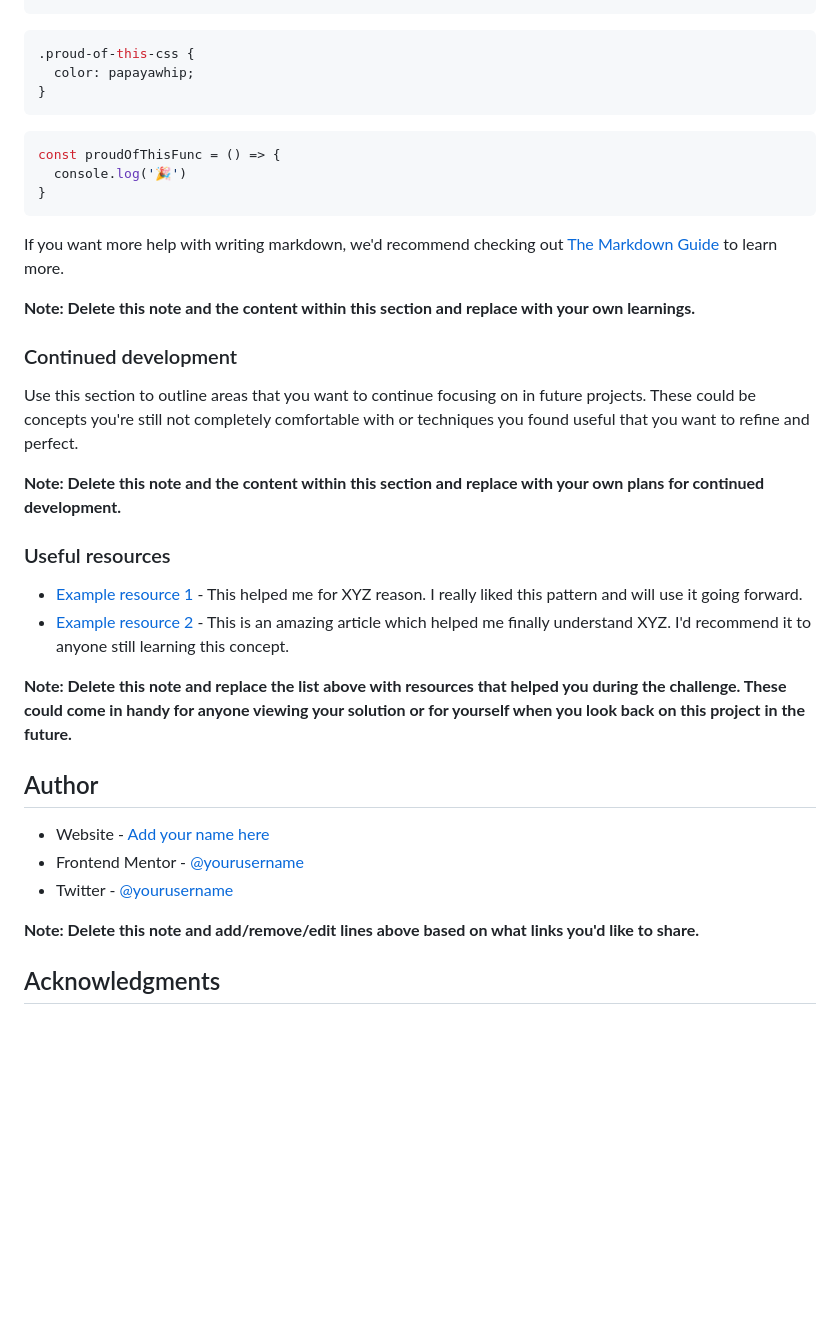
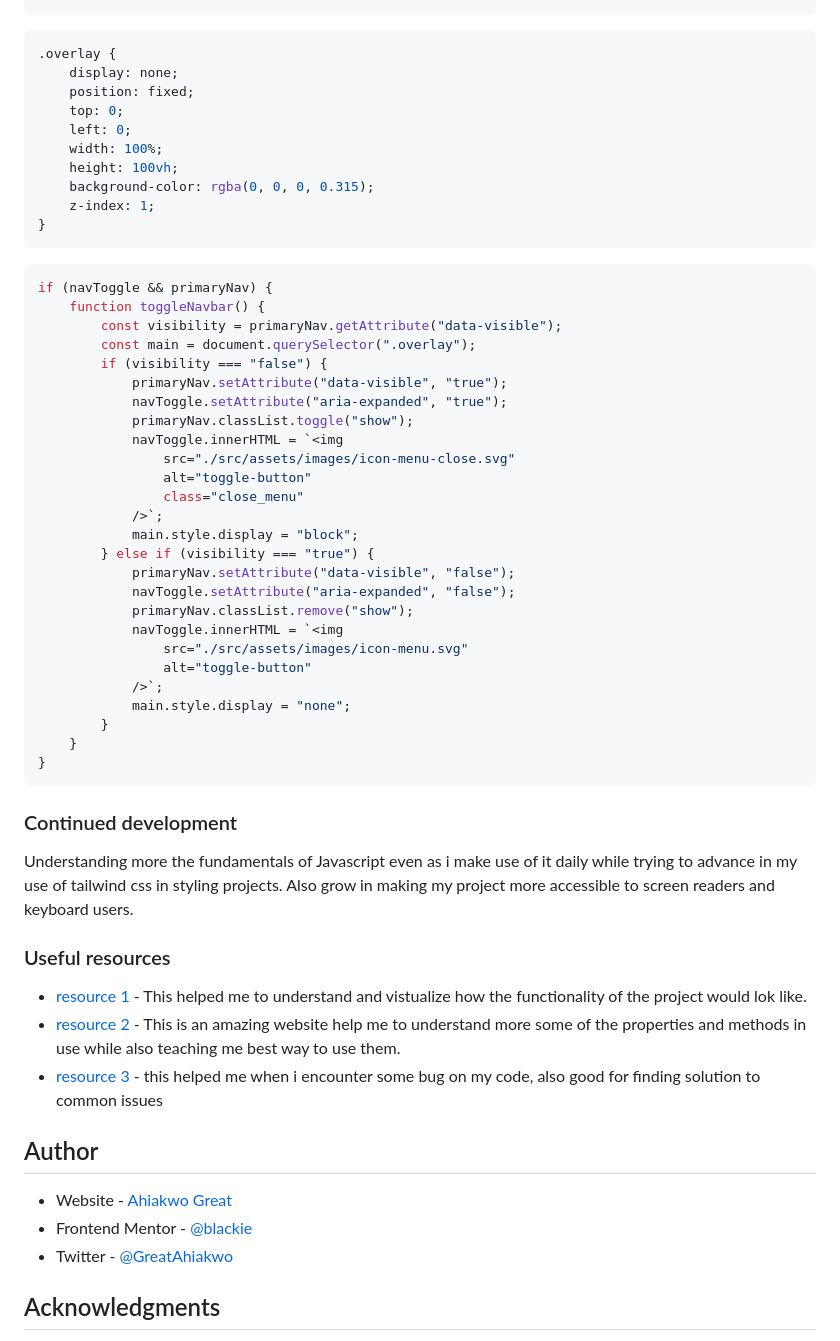
Before and after one commit to blackie11/Tech_news-blog, a Markdown page: README-template.md, the part around the change printed below. GitHub-like rendering; blank space fills up the shorter version.

````diff
--- a/README-template.md
+++ b/README-template.md
@@ -70,39 +78,63 @@ To see how you can add code snippets, see below:
 ```
+
 ```css
-.proud-of-this-css {
-  color: papayawhip;
-}
-```
-```js
-const proudOfThisFunc = () => {
-  console.log('🎉')
+.overlay {
+    display: none;
+    position: fixed;
+    top: 0;
+    left: 0;
+    width: 100%;
+    height: 100vh;
+    background-color: rgba(0, 0, 0, 0.315);
+    z-index: 1;
 }
 ```
 
-If you want more help with writing markdown, we'd recommend checking out [The Markdown Guide](https://www.markdownguide.org/) to learn more.
-
-**Note: Delete this note and the content within this section and replace with your own learnings.**
+```js
+if (navToggle && primaryNav) {
+    function toggleNavbar() {
+        const visibility = primaryNav.getAttribute("data-visible");
+        const main = document.querySelector(".overlay");
+        if (visibility === "false") {
+            primaryNav.setAttribute("data-visible", "true");
+            navToggle.setAttribute("aria-expanded", "true");
+            primaryNav.classList.toggle("show");
+            navToggle.innerHTML = `<img
+                src="./src/assets/images/icon-menu-close.svg"
+                alt="toggle-button"
+                class="close_menu"
+            />`;
+            main.style.display = "block";
+        } else if (visibility === "true") {
+            primaryNav.setAttribute("data-visible", "false");
+            navToggle.setAttribute("aria-expanded", "false");
+            primaryNav.classList.remove("show");
+            navToggle.innerHTML = `<img
+                src="./src/assets/images/icon-menu.svg"
+                alt="toggle-button"
+            />`;
+            main.style.display = "none";
+        }
+    }
+}
+```
 
 ### Continued development
 
-Use this section to outline areas that you want to continue focusing on in future projects. These could be concepts you're still not completely comfortable with or techniques you found useful that you want to refine and perfect.
-
-**Note: Delete this note and the content within this section and replace with your own plans for continued development.**
+Understanding more the fundamentals of Javascript even as i make use of it daily while trying to advance in my use of tailwind css in styling projects.
+Also grow in making my project more accessible to screen readers and keyboard users.
 
 ### Useful resources
 
-- [Example resource 1](https://www.example.com) - This helped me for XYZ reason. I really liked this pattern and will use it going forward.
-- [Example resource 2](https://www.example.com) - This is an amazing article which helped me finally understand XYZ. I'd recommend it to anyone still learning this concept.
-
-**Note: Delete this note and replace the list above with resources that helped you during the challenge. These could come in handy for anyone viewing your solution or for yourself when you look back on this project in the future.**
+-   [ resource 1](https://www.youtube.com) - This helped me to understand and vistualize how the functionality of the project would lok like.
+-   [resource 2](https://www.w3school.com) - This is an amazing website help me to understand more some of the properties and methods in use while also teaching me best way to use them.
+-   [resource 3](https://www.stackoverflow.com) - this helped me when i encounter some bug on my code, also good for finding solution to common issues
 
 ## Author
 
-- Website - [Add your name here](https://www.your-site.com)
-- Frontend Mentor - [@yourusername](https://www.frontendmentor.io/profile/yourusername)
-- Twitter - [@yourusername](https://www.twitter.com/yourusername)
-
-**Note: Delete this note and add/remove/edit lines above based on what links you'd like to share.**
+-   Website - [Ahiakwo Great](https://blackie-portfolio.vercel.app/)
+-   Frontend Mentor - [@blackie](https://www.frontendmentor.io/profile/blackie)
+-   Twitter - [@GreatAhiakwo](https://www.twitter.com/@GreatAhiakwo)
 
 ## Acknowledgments
 
````
Also changed, not shown: other parts of README-template.md (+46 -38 lines), style-guide.md (+8 -8 lines), src/assets/images/Screen Shot 2024-03-15 at 15.38.07.png (added), src/assets/images/Screen Shot 2024-03-15 at 15.38.55.png (added), src/assets/images/Screen Shot 2024-03-15 at 15.39.00.png (added), 9 other files.
